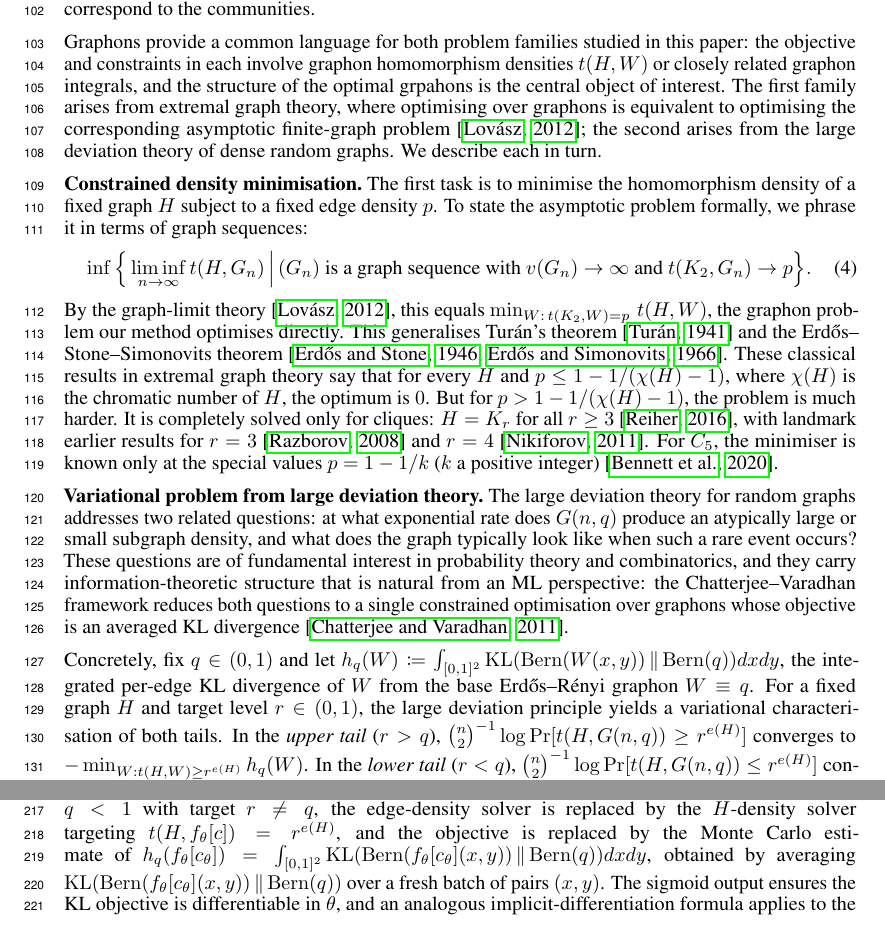
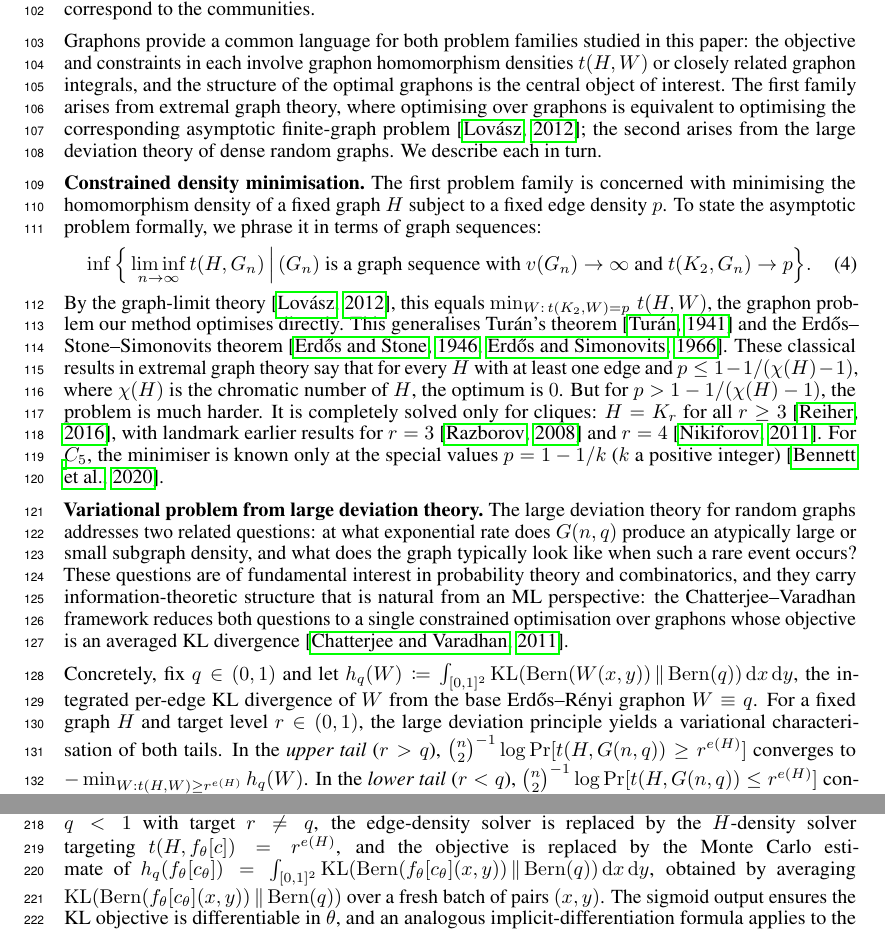
Before and after one commit to hongseok-yang/neural-combinatorics, a LaTeX paper (papers/neurips26/neurips2026.tex): two parts of pages 3 and 6 of 29, joined at a grey line, cut so that both start at the same text. Compiled offline with pdfLaTeX.

Commit message:
minor edits

```diff
--- a/papers/neurips26/neurips2026.tex
+++ b/papers/neurips26/neurips2026.tex
@@ -168,10 +168,10 @@ t(F, W) \,\coloneqq\, \mathbb{E}_{x_1, \ldots, x_{v(F)} \stackrel{\mathrm{iid}}{
 \end{align}
 Conversely, every graphon arises in this way~\citep{lovasz2012large}. Familiar discrete structure is reflected in $W$: balanced complete bipartite graphs converge to the two-block graphon equal to $1$ on the off-diagonal blocks and $0$ on the diagonal blocks; an Erd\H{o}s--R\'enyi $G(n,q)$ converges to the constant graphon $W \equiv q$; a stochastic block model converges to a multi-block graphon whose blocks correspond to the communities.
 
-Graphons provide a common language for both problem families studied in this paper: the objective and constraints in each involve graphon homomorphism densities $t(H,W)$ or closely related graphon integrals, and the structure of the optimal grpahons is the central object of interest. The first family arises from extremal graph theory, where optimising over graphons is equivalent to optimising the corresponding asymptotic finite-graph problem~\citep{lovasz2012large}; the second arises from the large deviation theory of dense random graphs. We describe each in turn.
+Graphons provide a common language for both problem families studied in this paper: the objective and constraints in each involve graphon homomorphism densities $t(H,W)$ or closely related graphon integrals, and the structure of the optimal graphons is the central object of interest. The first family arises from extremal graph theory, where optimising over graphons is equivalent to optimising the corresponding asymptotic finite-graph problem~\citep{lovasz2012large}; the second arises from the large deviation theory of dense random graphs. We describe each in turn.
 
 \noindent{\bf Constrained density minimisation.}\
-The first task is to minimise the homomorphism density of a fixed graph $H$ subject to a fixed edge density $p$. To state the asymptotic problem formally, we phrase it in terms of graph sequences:
+The first problem family is concerned with minimising the homomorphism density of a fixed graph $H$ subject to a fixed edge density $p$. To state the asymptotic problem formally, we phrase it in terms of graph sequences:
 \begin{equation}
 \label{eqn:extremalproblem:generalisedTuran}
 \inf\Big\{\liminf_{n \to \infty} t(H, G_n) \,\Big|\, \text{$(G_n)$ is a graph sequence with } v(G_n)\to\infty \text{ and } t(K_2, G_n)\to p\Big\}.
@@ -179,13 +179,13 @@ The first task is to minimise the homomorphism density of a fixed graph $H$ subj
 By the graph-limit theory~\citep{lovasz2012large}, this equals $\min_{W:\,t(K_2,W)=p}\, t(H, W)$, the graphon problem our method optimises directly.
 This generalises Tur\'an's theorem~\citep{turan1941}
 and the Erd\H{o}s--Stone--Simonovits theorem~\citep{erdos1946on, erdos1966limit}. These classical results in extremal graph theory say
-that for every $H$ and $p \leq 1 - 1/(\chi(H) - 1)$, where $\chi(H)$ is the chromatic number of $H$, the optimum is $0$. But for $p > 1 - 1/(\chi(H) - 1)$, the problem is much harder. It is completely solved only for cliques: $H = K_r$ for all $r \ge 3$~\citep{reiher2016clique}, with landmark earlier results for $r = 3$~\citep{razborov2008minimal} and $r = 4$~\citep{nikiforov2011number}. For $C_5$, the minimiser is known only at the special values $p = 1 - 1/k$ ($k$ a positive integer)~\citep{bennett2020minimizing}.
+that for every $H$ with at least one edge and $p \leq 1 - 1/(\chi(H) - 1)$, where $\chi(H)$ is the chromatic number of $H$, the optimum is $0$. But for $p > 1 - 1/(\chi(H) - 1)$, the problem is much harder. It is completely solved only for cliques: $H = K_r$ for all $r \ge 3$~\citep{reiher2016clique}, with landmark earlier results for $r = 3$~\citep{razborov2008minimal} and $r = 4$~\citep{nikiforov2011number}. For $C_5$, the minimiser is known only at the special values $p = 1 - 1/k$ ($k$ a positive integer)~\citep{bennett2020minimizing}.
 
 \noindent{\bf Variational problem from large deviation theory.}\
 The large deviation theory for random graphs addresses two related questions: at what exponential rate does $G(n,q)$ produce an atypically large or small subgraph density, and what does the graph typically look like when such a rare event occurs?
 These questions are of fundamental interest in probability theory and combinatorics, and they carry information-theoretic structure that is natural from an ML perspective: the Chatterjee--Varadhan framework reduces both questions to a single constrained optimisation over graphons whose objective is an averaged KL divergence~\citep{chatterjee2011large}.
 
-Concretely, fix $q \in (0,1)$ and let $h_q(W) \coloneqq \int_{[0,1]^2} \mathrm{KL}(\mathrm{Bern}(W(x,y))\,\|\,\mathrm{Bern}(q))dx dy$, the integrated per-edge KL divergence of $W$ from the base Erd\H{o}s--R\'enyi graphon $W \equiv q$.
+Concretely, fix $q \in (0,1)$ and let $h_q(W) \coloneqq \int_{[0,1]^2} \mathrm{KL}(\mathrm{Bern}(W(x,y))\,\|\,\mathrm{Bern}(q))\,\mathrm{d}x\,\mathrm{d}y$, the integrated per-edge KL divergence of $W$ from the base Erd\H{o}s--R\'enyi graphon $W \equiv q$.
 For a fixed graph $H$ and target level $r \in (0,1)$, the large deviation principle yields a variational characterisation of both tails.
 In the \emph{upper tail} ($r > q$), $\binom{n}{2}^{-1}\log\Pr[t(H, G(n,q)) \ge r^{e(H)}]$ converges to $-\min_{W: t(H,W) \ge r^{e(H)}} h_q(W)$.
 In the \emph{lower tail} ($r < q$), $\binom{n}{2}^{-1}\log\Pr[t(H, G(n,q)) \le r^{e(H)}]$ converges to $-\min_{W: t(H,W) \le r^{e(H)}} h_q(W)$.
@@ -393,7 +393,7 @@ h_\theta(x_1, x_2) \,\coloneqq\, V g_\theta^{(L)}\!\bigl(\min(x_1, x_2), \max(x_
 \end{align*}
 \end{lemma}
 
-For \textbf{(P2)}, despite its different mathematical origins in large deviation theory, the same constrained loop applies with two substitutions: for a given pattern graph $H$ and $0<q<1$ with target $r \neq q$, the edge-density solver is replaced by the $H$-density solver targeting $t(H, f_\theta[c]) = r^{e(H)}$, and the objective is replaced by the Monte Carlo estimate of $h_q(f_\theta[c_\theta])=\int_{[0,1]^2} \mathrm{KL}(\mathrm{Bern}(f_\theta[c_\theta](x,y))\,\|\,\mathrm{Bern}(q))dxdy$, obtained by averaging $\mathrm{KL}(\mathrm{Bern}(f_\theta[c_\theta](x,y))\,\|\,\mathrm{Bern}(q))$ over a fresh batch of pairs $(x,y)$. The sigmoid output ensures the KL objective is differentiable in $\theta$, and an analogous implicit-differentiation formula applies to the $H$-density constraint.
+For \textbf{(P2)}, despite its different mathematical origins in large deviation theory, the same constrained loop applies with two substitutions: for a given pattern graph $H$ and $0<q<1$ with target $r \neq q$, the edge-density solver is replaced by the $H$-density solver targeting $t(H, f_\theta[c]) = r^{e(H)}$, and the objective is replaced by the Monte Carlo estimate of $h_q(f_\theta[c_\theta])=\int_{[0,1]^2} \mathrm{KL}(\mathrm{Bern}(f_\theta[c_\theta](x,y))\,\|\,\mathrm{Bern}(q))\,\mathrm{d}x\,\mathrm{d}y$, obtained by averaging $\mathrm{KL}(\mathrm{Bern}(f_\theta[c_\theta](x,y))\,\|\,\mathrm{Bern}(q))$ over a fresh batch of pairs $(x,y)$. The sigmoid output ensures the KL objective is differentiable in $\theta$, and an analogous implicit-differentiation formula applies to the $H$-density constraint.
 
 \begin{figure}[t]
   \centering
```
